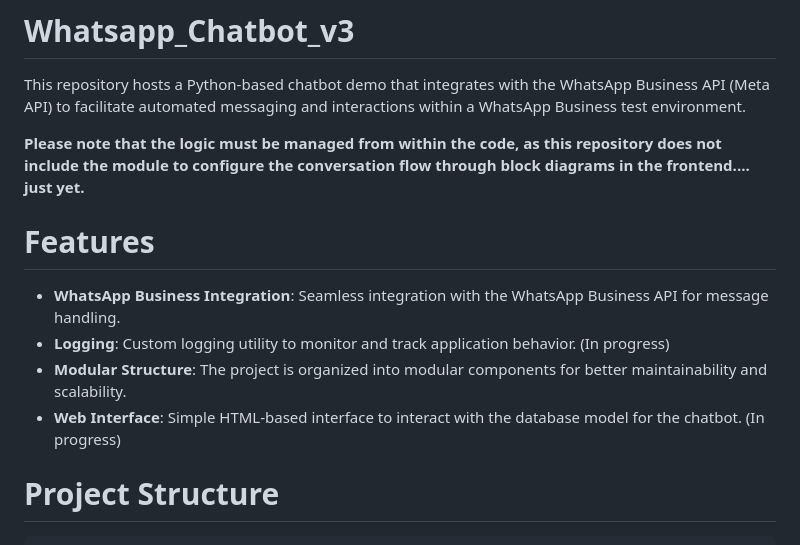
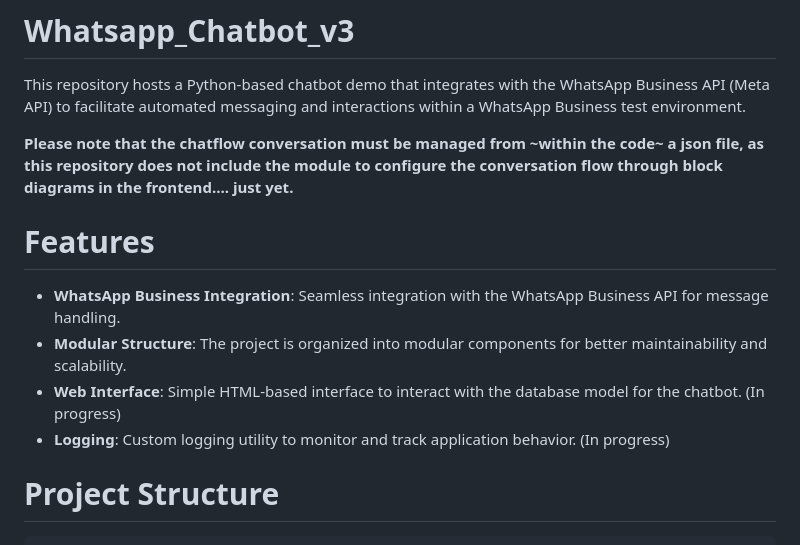
Before and after one commit to m1guel17/Whatsapp_Chatbot_v3, a Markdown page: README.md, the part around the change. Rendered like a GitHub page.

````diff
--- a/README.md
+++ b/README.md
@@ -1,13 +1,13 @@
 # Whatsapp_Chatbot_v3
 This repository hosts a Python-based chatbot demo that integrates with the WhatsApp Business API (Meta API) to facilitate automated messaging and interactions within a WhatsApp Business test environment.
 
-__Please note that the logic must be managed from within the code, as this repository does not include the module to configure the conversation flow through block diagrams in the frontend.... just yet.__
+__Please note that the chatflow conversation must be managed from ~within the code~ a json file, as this repository does not include the module to configure the conversation flow through block diagrams in the frontend.... just yet.__
 
 # Features
 - **WhatsApp Business Integration**: Seamless integration with the WhatsApp Business API for message handling.
-- **Logging**: Custom logging utility to monitor and track application behavior. (In progress)
 - **Modular Structure**: The project is organized into modular components for better maintainability and scalability.
 - **Web Interface**: Simple HTML-based interface to interact with the database model for the chatbot. (In progress)
+- **Logging**: Custom logging utility to monitor and track application behavior. (In progress)
 
 # Project Structure
 ```
````
